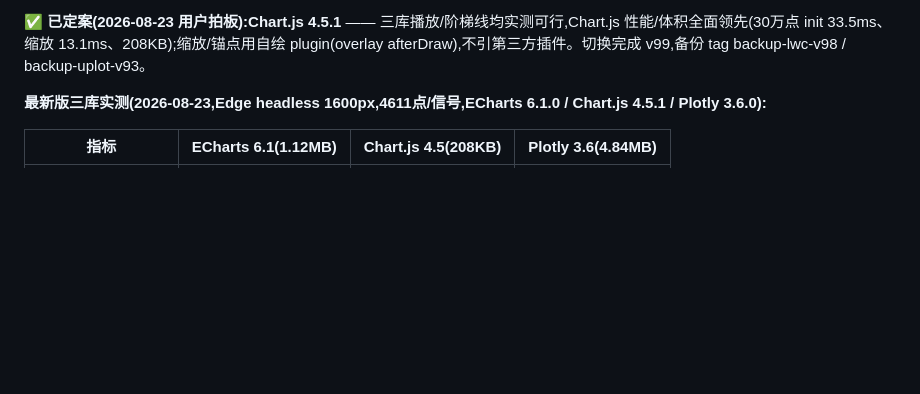
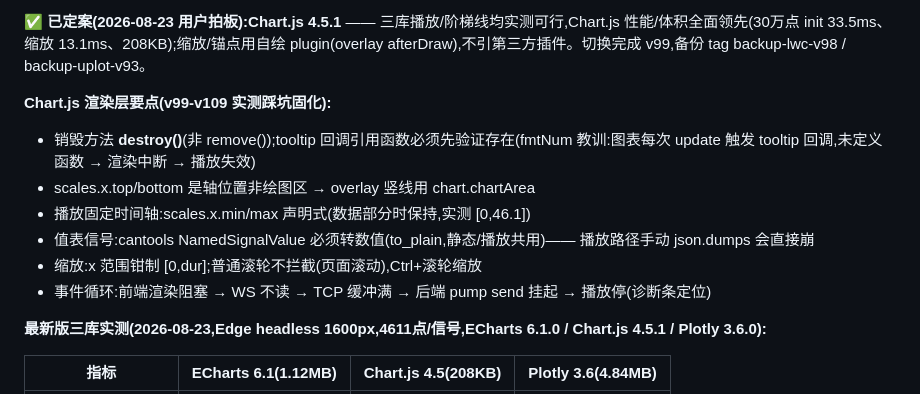
Before and after one commit to yunlistener/blf-dbc-web, a Markdown page: docs/系统设计.md, the part around the change. GitHub-like rendering; blank space fills up the shorter version.

```diff
--- a/docs/系统设计.md
+++ b/docs/系统设计.md
@@ -127,6 +127,14 @@ LWC 4.2/5.0.8 是"实时行情"语义:任何 series 数据不满全量时间范
 7. **指南"别选它"映射**:ECharts"体积极致敏感/a11y"→ 内网+无合规不构成障碍;Plotly"体积敏感/常规图表"→ 与其统计科学强项不匹配;Chart.js"复杂图表/K线/地图"→ 本项目多窗口同步/锚点/阶梯线超出其轻量定位
 
 **✅ 已定案(2026-08-23 用户拍板):Chart.js 4.5.1** —— 三库播放/阶梯线均实测可行,Chart.js 性能/体积全面领先(30万点 init 33.5ms、缩放 13.1ms、208KB);缩放/锚点用自绘 plugin(overlay afterDraw),不引第三方插件。切换完成 v99,备份 tag backup-lwc-v98 / backup-uplot-v93。
+
+**Chart.js 渲染层要点(v99-v109 实测踩坑固化):**
+- 销毁方法 **destroy()**(非 remove());tooltip 回调引用函数必须先验证存在(fmtNum 教训:图表每次 update 触发 tooltip 回调,未定义函数 → 渲染中断 → 播放失效)
+- scales.x.top/bottom 是轴位置非绘图区 → overlay 竖线用 chart.chartArea
+- 播放固定时间轴:scales.x.min/max 声明式(数据部分时保持,实测 [0,46.1])
+- 值表信号:cantools NamedSignalValue 必须转数值(to_plain,静态/播放共用)—— 播放路径手动 json.dumps 会直接崩
+- 缩放:x 范围钳制 [0,dur];普通滚轮不拦截(页面滚动),Ctrl+滚轮缩放
+- 事件循环:前端渲染阻塞 → WS 不读 → TCP 缓冲满 → 后端 pump send 挂起 → 播放停(诊断条定位)
 
 **最新版三库实测(2026-08-23,Edge headless 1600px,4611点/信号,ECharts 6.1.0 / Chart.js 4.5.1 / Plotly 3.6.0):**
 
```
Also changed, not shown: docs/需求文档.md (+4 -1 lines), docs/项目计划.md (+18 -0 lines).
